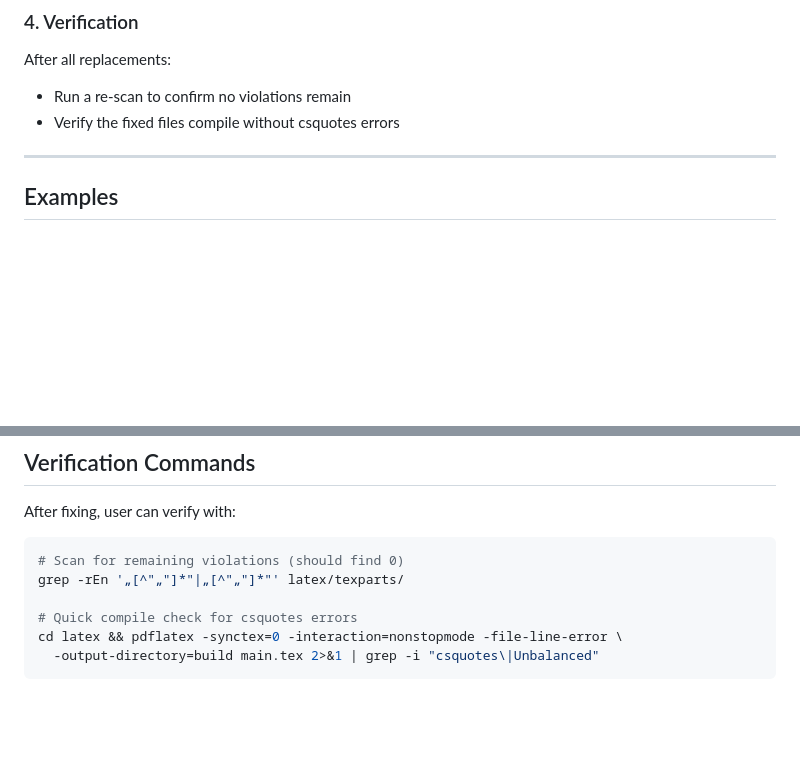
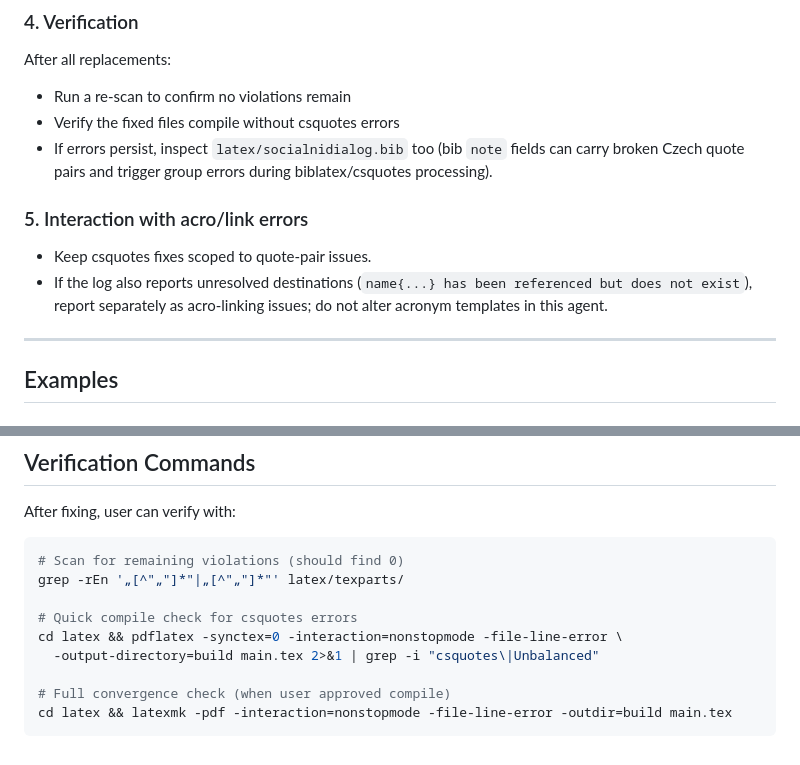
Before and after one commit to petriji/DP2026, a Markdown page: .github/agents/fix-csquotes.agent.md, 2 parts joined by grey strips. Drawn GitHub-style; blank space fills up the shorter version.

````diff
--- a/.github/agents/fix-csquotes.agent.md
+++ b/.github/agents/fix-csquotes.agent.md
@@ -69,6 +84,12 @@ Include both the old literal string (with the wrong quote character) and the new
 After all replacements:
 - Run a re-scan to confirm no violations remain
 - Verify the fixed files compile without csquotes errors
+- If errors persist, inspect `latex/socialnidialog.bib` too (bib `note` fields can carry broken Czech quote pairs and trigger group errors during biblatex/csquotes processing).
+
+### 5. Interaction with acro/link errors
+
+- Keep csquotes fixes scoped to quote-pair issues.
+- If the log also reports unresolved destinations (`name{...} has been referenced but does not exist`), report separately as acro-linking issues; do not alter acronym templates in this agent.
 
 ---
 
@@ -131,4 +152,7 @@ grep -rEn '„[^"„"]*"|„[^"„"]*"' latex/texparts/
 # Quick compile check for csquotes errors
 cd latex && pdflatex -synctex=0 -interaction=nonstopmode -file-line-error \
   -output-directory=build main.tex 2>&1 | grep -i "csquotes\|Unbalanced"
+
+# Full convergence check (when user approved compile)
+cd latex && latexmk -pdf -interaction=nonstopmode -file-line-error -outdir=build main.tex
 ```
````
Also changed, not shown: other parts of .github/agents/fix-csquotes.agent.md (+32 -17 lines), .github/agents/formatuj-latex.agent.md (+66 -48 lines).
